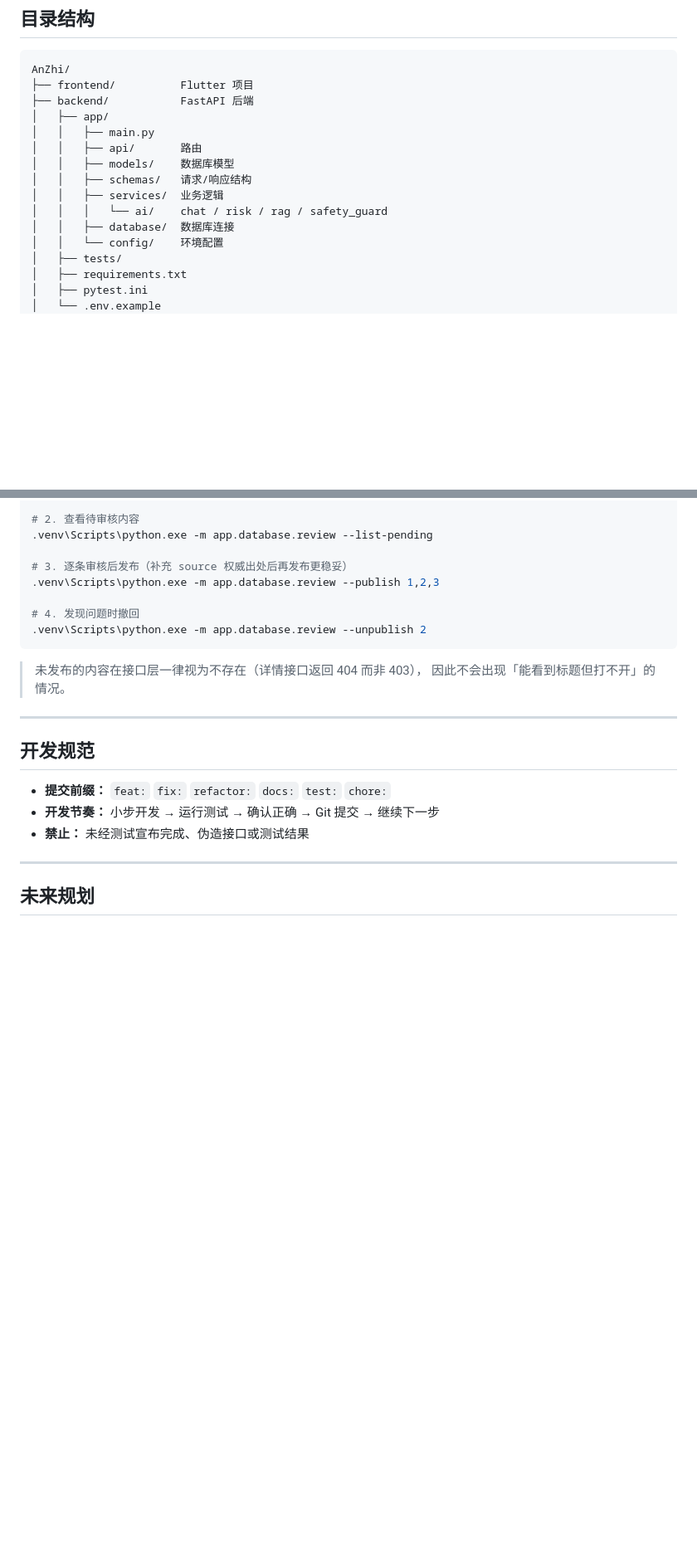
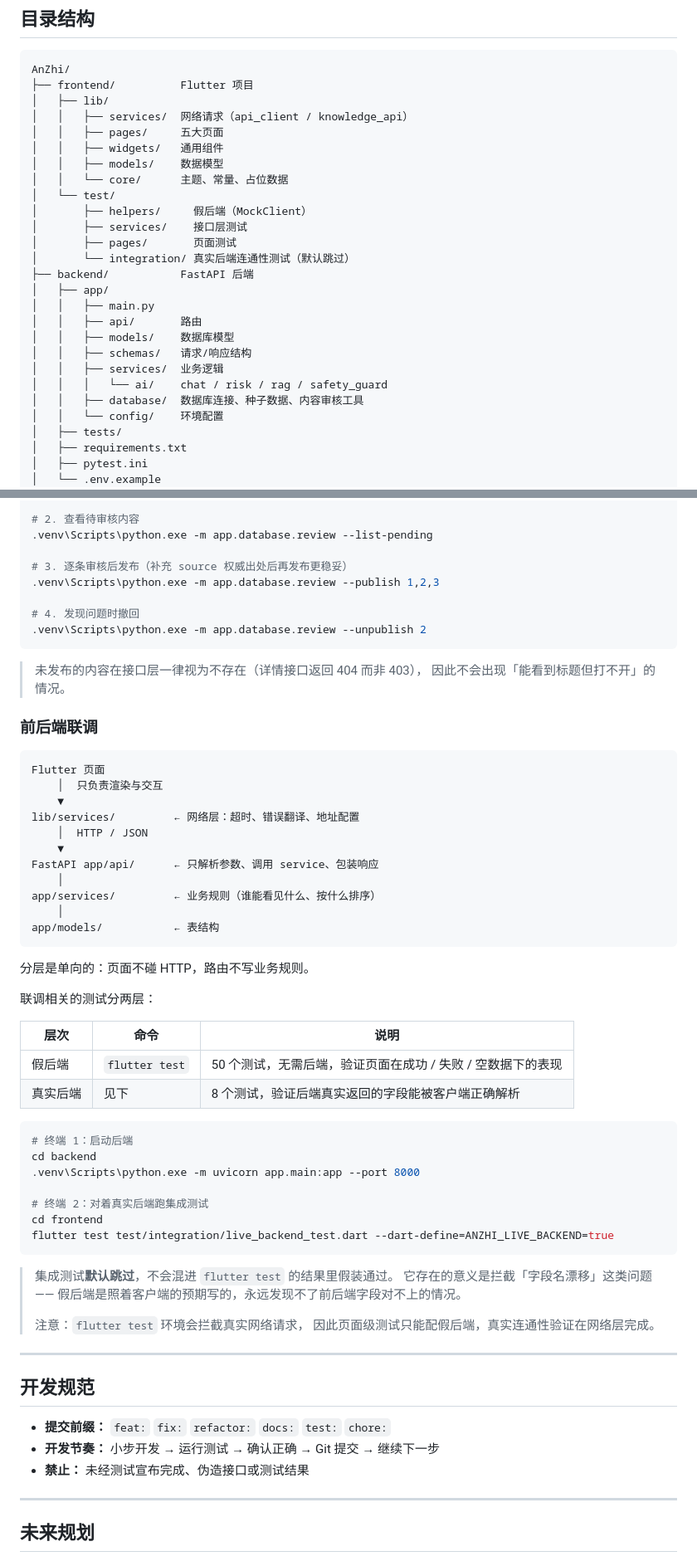
Before and after one commit to siyuan006/AnZhi, a Markdown page: README.md, 2 parts joined by grey strips. Shown at 83% size. Drawn GitHub-style; blank space fills up the shorter version.

````diff
--- a/README.md
+++ b/README.md
@@ -117,6 +125,17 @@ V2.0   ChatService
 ```text
 AnZhi/
 ├── frontend/          Flutter 项目
+│   ├── lib/
+│   │   ├── services/  网络请求（api_client / knowledge_api）
+│   │   ├── pages/     五大页面
+│   │   ├── widgets/   通用组件
+│   │   ├── models/    数据模型
+│   │   └── core/      主题、常量、占位数据
+│   └── test/
+│       ├── helpers/     假后端（MockClient）
+│       ├── services/    接口层测试
+│       ├── pages/       页面测试
+│       └── integration/ 真实后端连通性测试（默认跳过）
 ├── backend/           FastAPI 后端
 │   ├── app/
 │   │   ├── main.py
@@ -125,7 +144,7 @@ AnZhi/
 │   │   ├── schemas/   请求/响应结构
 │   │   ├── services/  业务逻辑
 │   │   │   └── ai/    chat / risk / rag / safety_guard
-│   │   ├── database/  数据库连接
+│   │   ├── database/  数据库连接、种子数据、内容审核工具
 │   │   └── config/    环境配置
 │   ├── tests/
 │   ├── requirements.txt
@@ -280,6 +312,48 @@ cd backend
 > 未发布的内容在接口层一律视为不存在（详情接口返回 404 而非 403），
 > 因此不会出现「能看到标题但打不开」的情况。
 
+### 前后端联调
+
+```text
+Flutter 页面
+    │  只负责渲染与交互
+    ▼
+lib/services/         ← 网络层：超时、错误翻译、地址配置
+    │  HTTP / JSON
+    ▼
+FastAPI app/api/      ← 只解析参数、调用 service、包装响应
+    │
+app/services/         ← 业务规则（谁能看见什么、按什么排序）
+    │
+app/models/           ← 表结构
+```
+
+分层是单向的：页面不碰 HTTP，路由不写业务规则。
+
+联调相关的测试分两层：
+
+| 层次 | 命令 | 说明 |
+|---|---|---|
+| 假后端 | `flutter test` | 50 个测试，无需后端，验证页面在成功 / 失败 / 空数据下的表现 |
+| 真实后端 | 见下 | 8 个测试，验证后端真实返回的字段能被客户端正确解析 |
+
+```bash
+# 终端 1：启动后端
+cd backend
+.venv\Scripts\python.exe -m uvicorn app.main:app --port 8000
+
+# 终端 2：对着真实后端跑集成测试
+cd frontend
+flutter test test/integration/live_backend_test.dart --dart-define=ANZHI_LIVE_BACKEND=true
+```
+
+> 集成测试**默认跳过**，不会混进 `flutter test` 的结果里假装通过。
+> 它存在的意义是拦截「字段名漂移」这类问题 ——
+> 假后端是照着客户端的预期写的，永远发现不了前后端字段对不上的情况。
+>
+> 注意：`flutter test` 环境会拦截真实网络请求，
+> 因此页面级测试只能配假后端，真实连通性验证在网络层完成。
+
 ---
 
 ## 开发规范
````
Also changed, not shown: other parts of README.md (+28 -7 lines), docs/API.md (+17 -0 lines).
